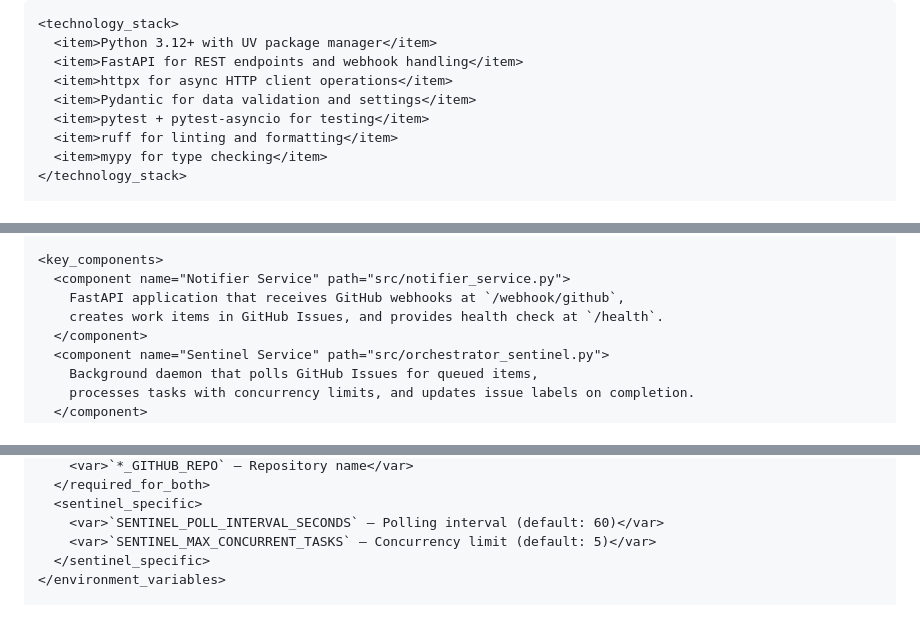
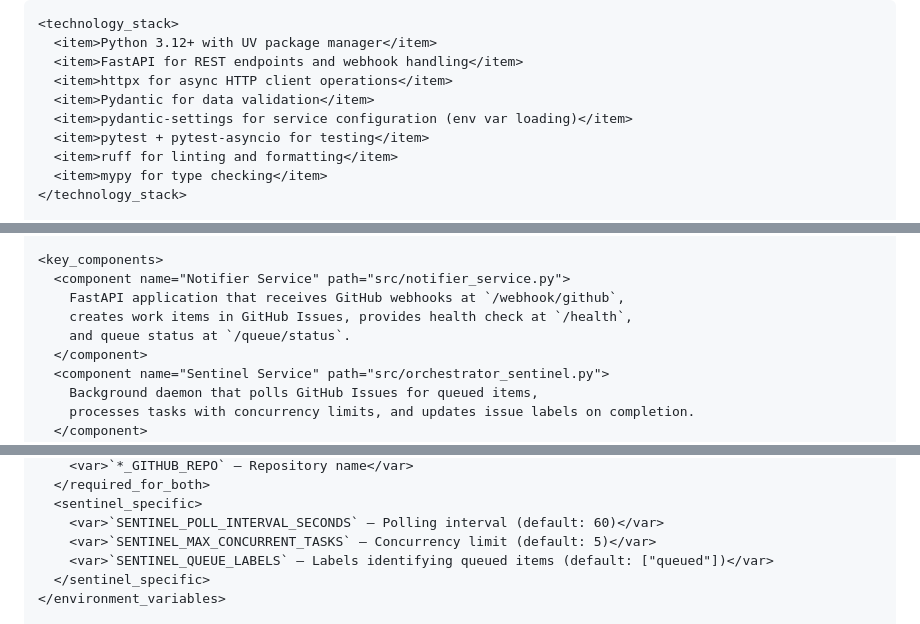
Before and after one commit to intel-agency/workflow-orchestration-queue-november57-b, a Markdown page: AGENTS.md, 3 parts joined by grey strips. Rendered like a GitHub page.

Commit message:
docs: update AGENTS.md — add SENTINEL_QUEUE_LABELS env var, /queue/status endpoint, pydantic-settings to tech stack

```diff
--- a/AGENTS.md
+++ b/AGENTS.md
@@ -18,7 +18,8 @@ scope: repository
       <item>Python 3.12+ with UV package manager</item>
       <item>FastAPI for REST endpoints and webhook handling</item>
       <item>httpx for async HTTP client operations</item>
-      <item>Pydantic for data validation and settings</item>
+      <item>Pydantic for data validation</item>
+      <item>pydantic-settings for service configuration (env var loading)</item>
       <item>pytest + pytest-asyncio for testing</item>
       <item>ruff for linting and formatting</item>
       <item>mypy for type checking</item>
@@ -60,7 +61,8 @@ scope: repository
     <key_components>
       <component name="Notifier Service" path="src/notifier_service.py">
         FastAPI application that receives GitHub webhooks at `/webhook/github`,
-        creates work items in GitHub Issues, and provides health check at `/health`.
+        creates work items in GitHub Issues, provides health check at `/health`,
+        and queue status at `/queue/status`.
       </component>
       <component name="Sentinel Service" path="src/orchestrator_sentinel.py">
         Background daemon that polls GitHub Issues for queued items,
@@ -85,6 +87,7 @@ scope: repository
       <sentinel_specific>
         <var>`SENTINEL_POLL_INTERVAL_SECONDS` — Polling interval (default: 60)</var>
         <var>`SENTINEL_MAX_CONCURRENT_TASKS` — Concurrency limit (default: 5)</var>
+        <var>`SENTINEL_QUEUE_LABELS` — Labels identifying queued items (default: ["queued"])</var>
       </sentinel_specific>
     </environment_variables>
 
```
